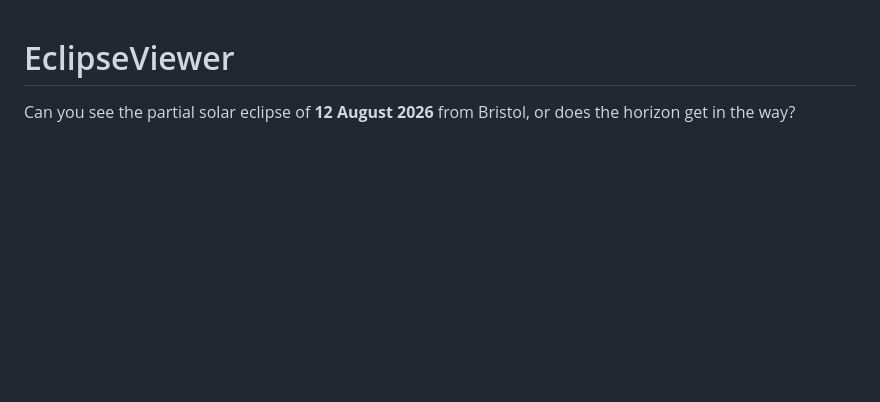
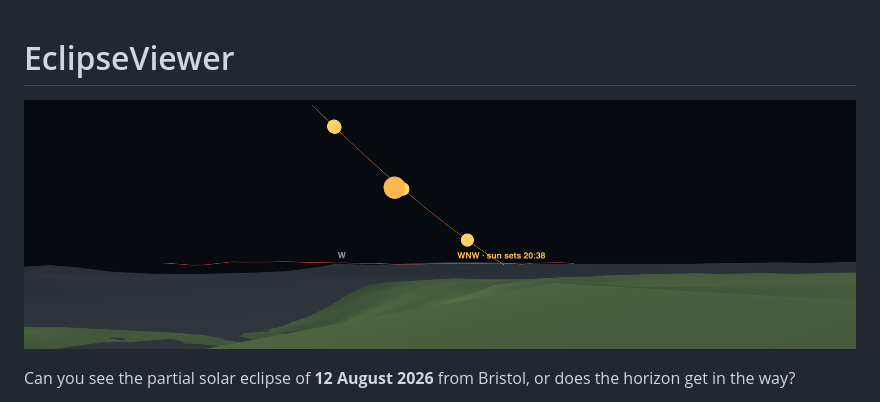
Before and after one commit to TechPdM/EclipseViewer, a Markdown page: README.md, the part around the change. Rendered like a GitHub page; pictures changed too: screenshots/banner.png (added); blank space fills up the shorter version.

Commit message:
Add banner image to the top of the README
Co-Authored-By: Claude Opus 5.5 <noreply@anthropic.com>

```diff
--- a/README.md
+++ b/README.md
@@ -1,4 +1,6 @@
 # EclipseViewer
+
+![The sun's track during the eclipse, dropping towards the skyline as seen from Troopers Hill](screenshots/banner.png)
 
 Can you see the partial solar eclipse of **12 August 2026** from Bristol, or does the horizon get in the way?
 
```
